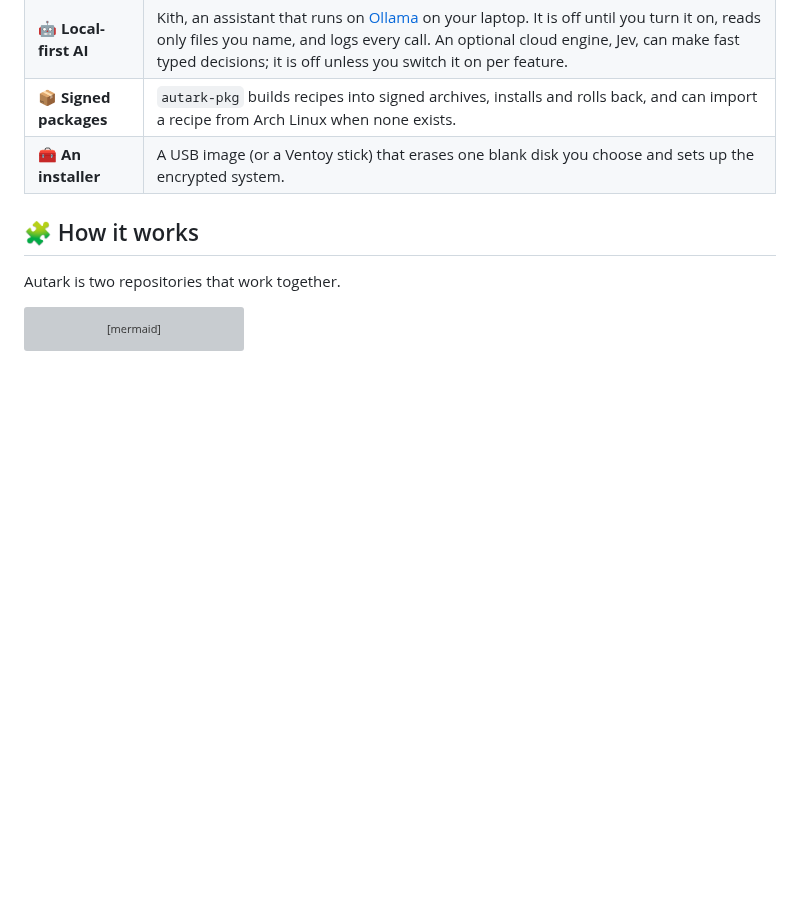
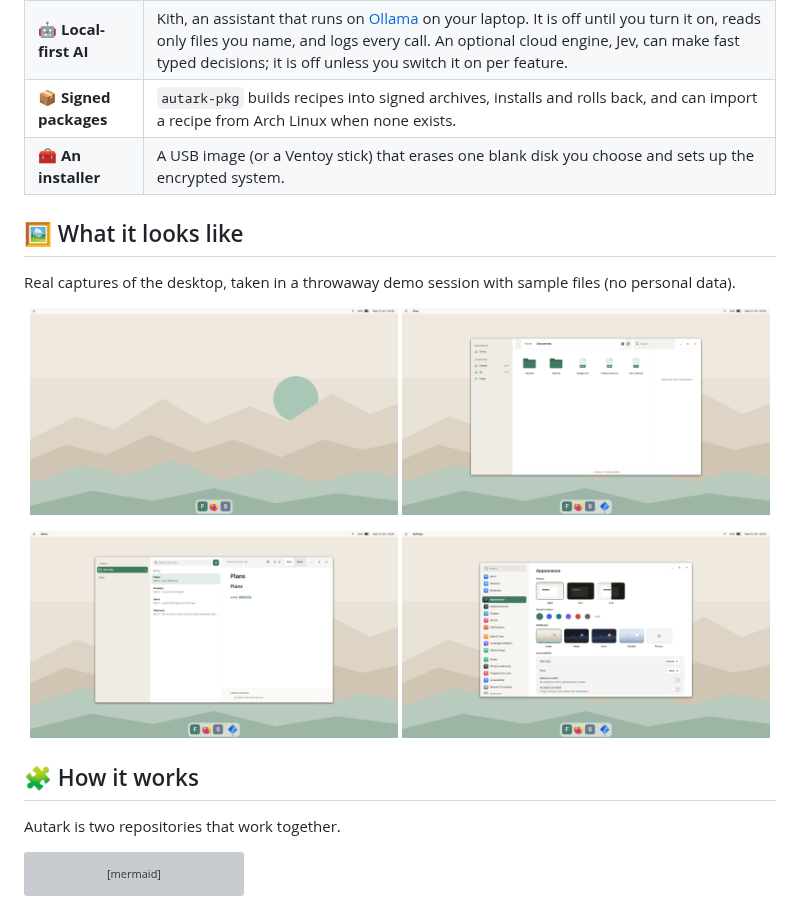
Before and after one commit to Seuketchi/autark, a Markdown page: README.md, the part around the change. GitHub-like rendering; pictures changed too: docs/screenshots/desktop.png (added), docs/screenshots/files.png (added), docs/screenshots/notes.png (added); blank space fills up the shorter version; grey boxes are pictures that could not be loaded.

Commit message:
README: screenshots of the desktop, Files, Notes and Settings
Captured in an isolated headless demo session with sample files.

Co-Authored-By: Claude Sonnet 5.5 <noreply@anthropic.com>

```diff
--- a/README.md
+++ b/README.md
@@ -25,6 +25,19 @@ The name comes from *autarky*, meaning self-sufficient: every package chosen and
 | 🤖 **Local-first AI** | Kith, an assistant that runs on [Ollama](https://ollama.com) on your laptop. It is off until you turn it on, reads only files you name, and logs every call. An optional cloud engine, Jev, can make fast typed decisions; it is off unless you switch it on per feature. |
 | 📦 **Signed packages** | `autark-pkg` builds recipes into signed archives, installs and rolls back, and can import a recipe from Arch Linux when none exists. |
 | 🧰 **An installer** | A USB image (or a Ventoy stick) that erases one blank disk you choose and sets up the encrypted system. |
+
+## 🖼️ What it looks like
+
+Real captures of the desktop, taken in a throwaway demo session with sample files (no personal data).
+
+<p align="center">
+  <img src="docs/screenshots/desktop.png" width="49%" alt="The Autark desktop: bar, dock and the Linen wallpaper">
+  <img src="docs/screenshots/files.png" width="49%" alt="Files, the file manager">
+</p>
+<p align="center">
+  <img src="docs/screenshots/notes.png" width="49%" alt="Notes, a Markdown vault with links and a graph">
+  <img src="docs/screenshots/settings.png" width="49%" alt="Settings, Appearance pane">
+</p>
 
 ## 🧩 How it works
 
```
